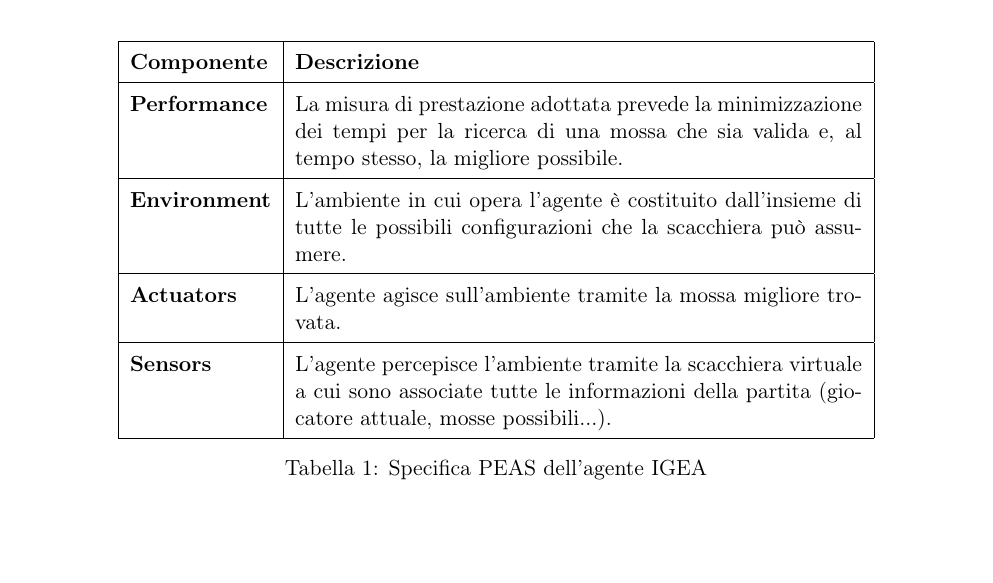
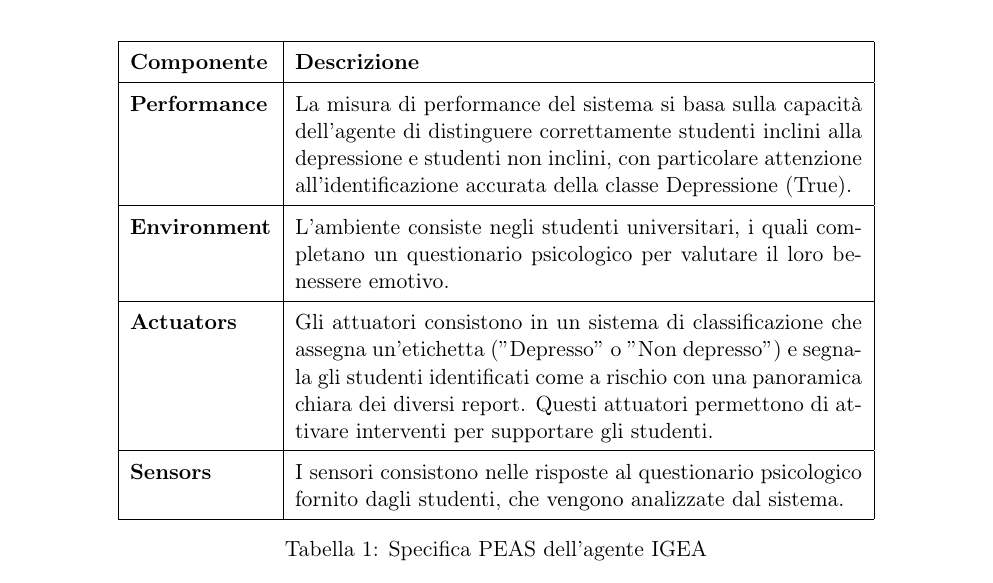
Before and after one commit to jupex69/IGEA, a LaTeX document (docs/IGEA.tex): part of page 4 of 5, cut so that both start at the same text, the shorter picture padded with empty space. Compiled offline with pdfLaTeX.

Commit message:
docs - Specifica PEAS

```diff
--- a/docs/IGEA.tex
+++ b/docs/IGEA.tex
@@ -147,13 +147,24 @@ Corso di Fondamenti di Intelligenza Artificiale - Prof. F. Palomba}
                 \hline
                 \textbf{Componente} & \textbf{Descrizione} \\
                 \hline
-                \textbf{Performance} & La misura di prestazione adottata prevede la minimizzazione dei tempi per la ricerca di una mossa che sia valida e, al tempo stesso, la migliore possibile. \\
+                \textbf{Performance} & La misura di performance del sistema si basa sulla capacità
+                                       dell'agente di distinguere correttamente studenti inclini alla
+                                       depressione e studenti non inclini, con particolare attenzione
+                                       all'identificazione accurata della classe Depressione (True). \\
+
                 \hline
-                \textbf{Environment} & L'ambiente in cui opera l'agente è costituito dall'insieme di tutte le possibili configurazioni che la scacchiera può assumere. \\
+                \textbf{Environment} & L'ambiente consiste negli studenti universitari, i quali
+                                       completano un questionario psicologico per valutare il loro benessere emotivo. \\
+
                 \hline
-                \textbf{Actuators} & L'agente agisce sull'ambiente tramite la mossa migliore trovata. \\
+                \textbf{Actuators} & Gli attuatori consistono in un sistema di classificazione che
+                                     assegna un'etichetta (\("\)Depresso\("\) o \("\)Non depresso\("\)) e segnala
+                                     gli studenti identificati come a rischio con una panoramica chiara dei diversi report.
+                                     Questi attuatori permettono di attivare interventi per supportare gli studenti. \\
+
                 \hline
-                \textbf{Sensors} & L'agente percepisce l'ambiente tramite la scacchiera virtuale a cui sono associate tutte le informazioni della partita (giocatore attuale, mosse possibili...). \\
+                \textbf{Sensors} & I sensori consistono nelle risposte al questionario psicologico
+                                   fornito dagli studenti, che vengono analizzate dal sistema. \\
                 \hline
             \end{tabular}
             \caption{Specifica PEAS dell'agente IGEA}\label{tab:table}
```
